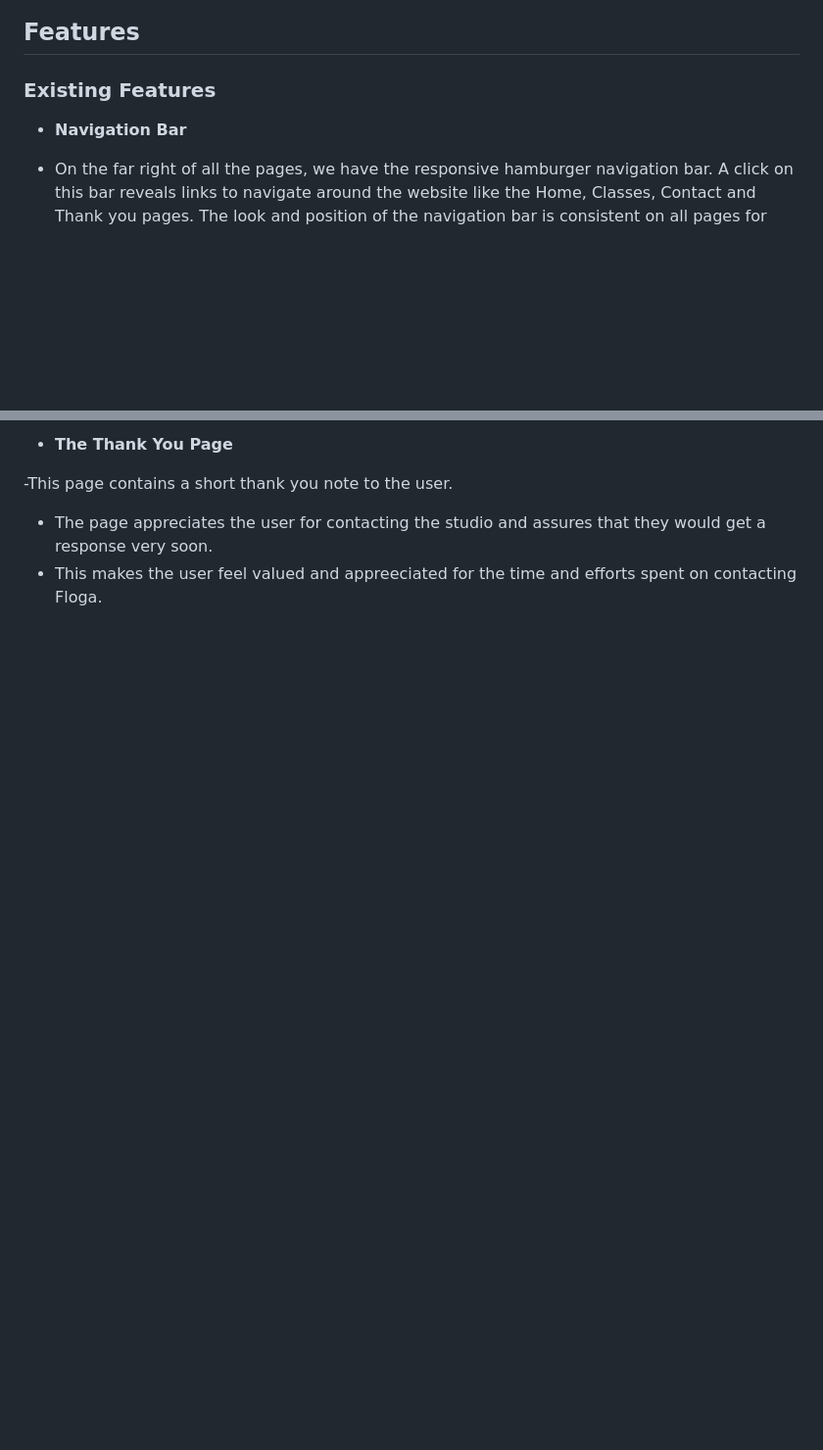
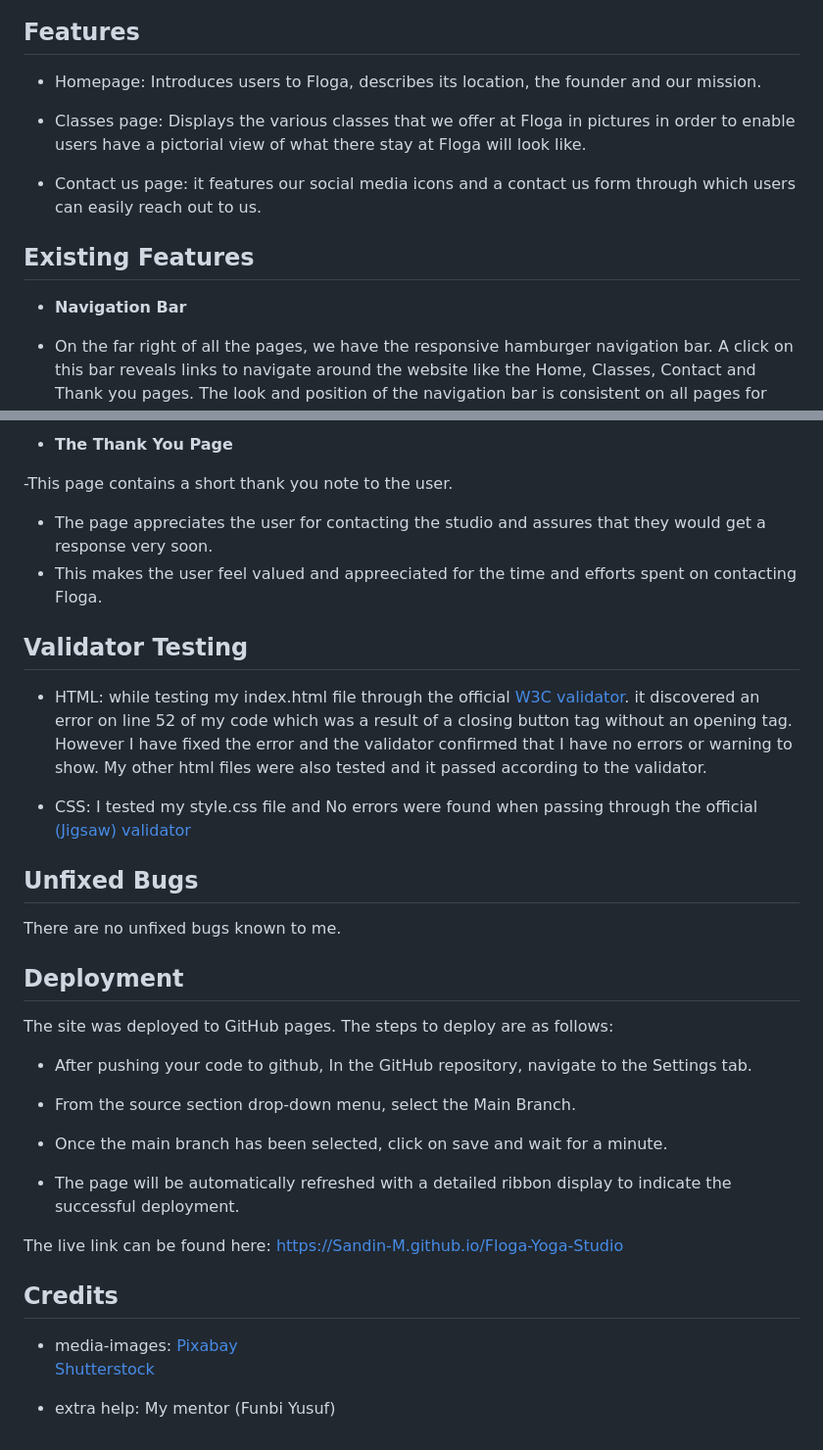
Before and after one commit to Sandin-M/Floga-Yoga-Studio, a Markdown page: README.md, 2 parts joined by grey strips. Shown at 98% size. GitHub-like rendering; blank space fills up the shorter version.

```diff
--- a/README.md
+++ b/README.md
@@ -7,9 +7,15 @@ Floga site is targeted towards everyone who is interested in learning and practi
 
 ## Features
 
-### Existing Features
+- Homepage: Introduces users to Floga, describes its location, the founder and our mission.
 
-- __Navigation Bar__
+- Classes page: Displays the various classes that we offer at Floga in pictures in order to enable users have a pictorial view of what there stay at Floga will look like.
+
+- Contact us page: it features our social media icons and a contact us form through which users can easily reach out to us.
+
+## Existing Features
+
+- **Navigation Bar**
 
 - On the far right of all the pages, we have the responsive hamburger navigation bar. A click on this bar reveals links to navigate around the website like the Home, Classes, Contact and Thank you pages. The look and position of the navigation bar is consistent on all pages for easy exploration of the pages.
 - This section will allow the user to explore the website with from page to page without having to use the 'back' button. This section also contains the logo of the website which is on the top far left corner of the page.
@@ -74,7 +78,39 @@ Floga site is targeted towards everyone who is interested in learning and practi
 
-- __The Thank You Page__
+- **The Thank You Page**
 
 -This page contains a short thank you note to the user.
 
 - The page appreciates the user for contacting the studio and assures that they would get a response very soon.
 - This makes the user feel valued and appreeciated for the time and efforts spent on contacting Floga.
+
+## Validator Testing
+
+- HTML: while testing my index.html file through the official <a href="https://validator.w3.org/">W3C validator</a>. it discovered an error on line 52 of my code which was a result of a closing button tag without an opening tag. However I have fixed the error and the validator confirmed that I have no errors or warning to show.
+  My other html files were also tested and it passed according to the validator.
+
+- CSS: I tested my style.css file and No errors were found when passing through the official <a href="https://jigsaw.w3.org/css-validator/">(Jigsaw) validator</a>
+
+## Unfixed Bugs
+
+There are no unfixed bugs known to me.
+
+## Deployment
+
+The site was deployed to GitHub pages. The steps to deploy are as follows:
+
+- After pushing your code to github, In the GitHub repository, navigate to the Settings tab.
+
+- From the source section drop-down menu, select the Main Branch.
+
+- Once the main branch has been selected, click on save and wait for a minute.
+
+- The page will be automatically refreshed with a detailed ribbon display to indicate the successful deployment.
+
+The live link can be found here: https://Sandin-M.github.io/Floga-Yoga-Studio
+
+## Credits
+
+- media-images: <a href="https://pixabay.com/">Pixabay</a> <br>
+  <a href="https://www.shutterstock.com/">Shutterstock</a>
+
+- extra help: My mentor (Funbi Yusuf)
```
Also changed, not shown: other parts of README.md (+16 -18 lines).
